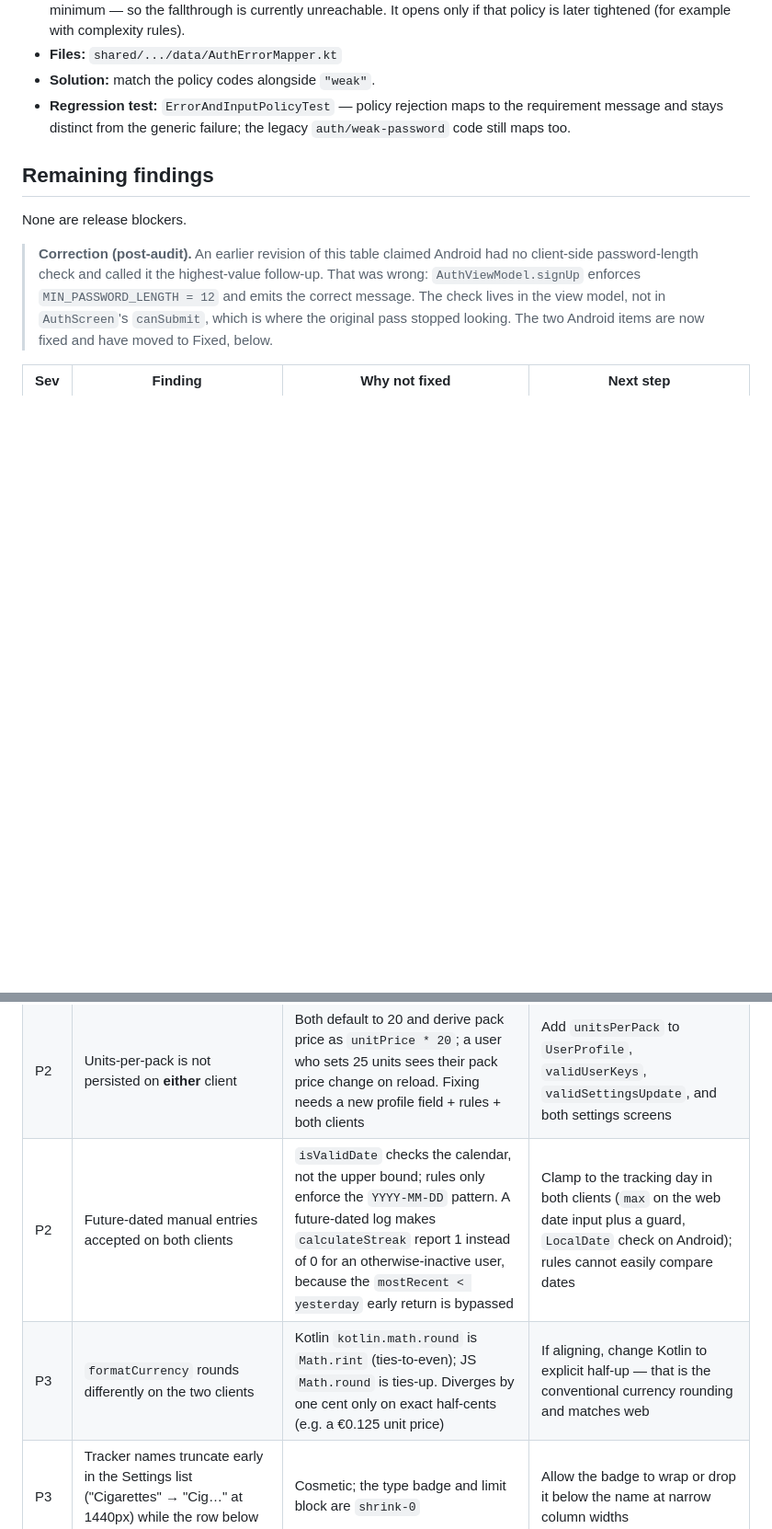
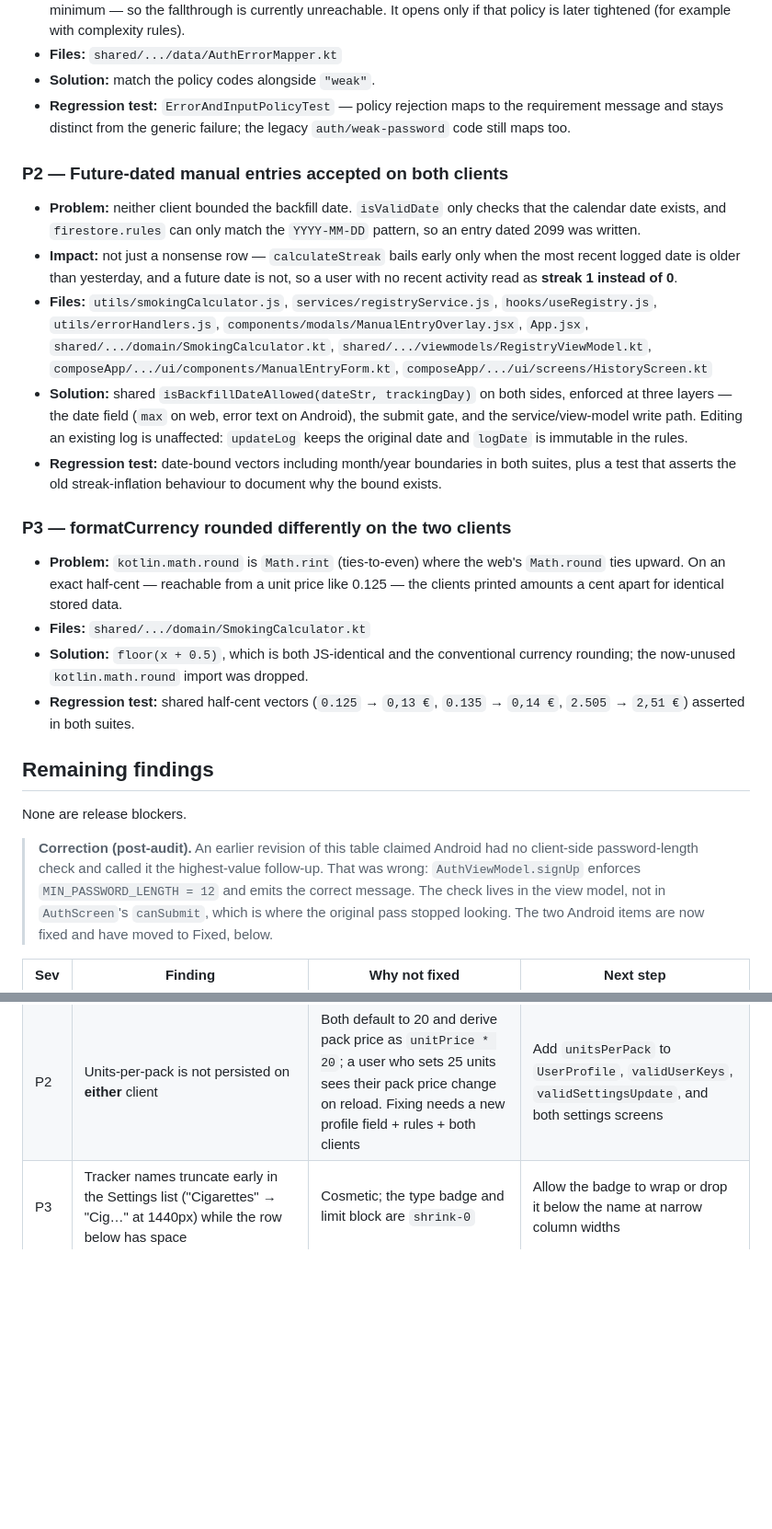
Before and after one commit to shareef01/tabakpp, a Markdown page: AUDIT_REPORT.md, 2 parts joined by grey strips. Shown at 92% size. Rendered like a GitHub page; blank space fills up the shorter version.

Commit message:
docs(audit): move backfill-bound and currency-rounding fixes into Fixed
Both landed in this branch, so they move out of Remaining findings with their
root cause, files, solution, and regression coverage recorded.

```diff
--- a/AUDIT_REPORT.md
+++ b/AUDIT_REPORT.md
@@ -267,6 +267,37 @@ note explaining why (debug provider on release APKs), so a future pass does not
   requirement message and stays distinct from the generic failure; the legacy
   `auth/weak-password` code still maps too.
 
+### P2 — Future-dated manual entries accepted on both clients
+- **Problem:** neither client bounded the backfill date. `isValidDate` only checks
+  that the calendar date exists, and `firestore.rules` can only match the
+  `YYYY-MM-DD` pattern, so an entry dated 2099 was written.
+- **Impact:** not just a nonsense row — `calculateStreak` bails early only when
+  the most recent logged date is older than yesterday, and a future date is not,
+  so a user with no recent activity read as **streak 1 instead of 0**.
+- **Files:** `utils/smokingCalculator.js`, `services/registryService.js`,
+  `hooks/useRegistry.js`, `utils/errorHandlers.js`,
+  `components/modals/ManualEntryOverlay.jsx`, `App.jsx`,
+  `shared/.../domain/SmokingCalculator.kt`, `shared/.../viewmodels/RegistryViewModel.kt`,
+  `composeApp/.../ui/components/ManualEntryForm.kt`, `composeApp/.../ui/screens/HistoryScreen.kt`
+- **Solution:** shared `isBackfillDateAllowed(dateStr, trackingDay)` on both
+  sides, enforced at three layers — the date field (`max` on web, error text on
+  Android), the submit gate, and the service/view-model write path. Editing an
+  existing log is unaffected: `updateLog` keeps the original date and `logDate`
+  is immutable in the rules.
+- **Regression test:** date-bound vectors including month/year boundaries in both
+  suites, plus a test that asserts the old streak-inflation behaviour to document
+  why the bound exists.
+
+### P3 — formatCurrency rounded differently on the two clients
+- **Problem:** `kotlin.math.round` is `Math.rint` (ties-to-even) where the web's
+  `Math.round` ties upward. On an exact half-cent — reachable from a unit price
+  like 0.125 — the clients printed amounts a cent apart for identical stored data.
+- **Files:** `shared/.../domain/SmokingCalculator.kt`
+- **Solution:** `floor(x + 0.5)`, which is both JS-identical and the conventional
+  currency rounding; the now-unused `kotlin.math.round` import was dropped.
+- **Regression test:** shared half-cent vectors (`0.125` → `0,13 €`, `0.135` →
+  `0,14 €`, `2.505` → `2,51 €`) asserted in both suites.
+
 ## Remaining findings
 
 None are release blockers.
@@ -282,8 +313,6 @@ None are release blockers.
 |---|---|---|---|
 | P2 | `webApp/firebase.json` now duplicates the root hosting config | It is the maintainer's file and was the config used for prior deploys; deleting it is their call | Delete it and always deploy from the repo root, or keep it and add a comment that root is authoritative |
 | P2 | Units-per-pack is not persisted on **either** client | Both default to 20 and derive pack price as `unitPrice * 20`; a user who sets 25 units sees their pack price change on reload. Fixing needs a new profile field + rules + both clients | Add `unitsPerPack` to `UserProfile`, `validUserKeys`, `validSettingsUpdate`, and both settings screens |
-| P2 | Future-dated manual entries accepted on both clients | `isValidDate` checks the calendar, not the upper bound; rules only enforce the `YYYY-MM-DD` pattern. A future-dated log makes `calculateStreak` report 1 instead of 0 for an otherwise-inactive user, because the `mostRecent < yesterday` early return is bypassed | Clamp to the tracking day in both clients (`max` on the web date input plus a guard, `LocalDate` check on Android); rules cannot easily compare dates |
-| P3 | `formatCurrency` rounds differently on the two clients | Kotlin `kotlin.math.round` is `Math.rint` (ties-to-even); JS `Math.round` is ties-up. Diverges by one cent only on exact half-cents (e.g. a €0.125 unit price) | If aligning, change Kotlin to explicit half-up — that is the conventional currency rounding and matches web |
 | P3 | Tracker names truncate early in the Settings list ("Cigarettes" → "Cig…" at 1440px) while the row below has space | Cosmetic; the type badge and limit block are `shrink-0` | Allow the badge to wrap or drop it below the name at narrow column widths |
 | P3 | `manifest.json` describes the app as a "High-Fidelity Health Optimization Tracker" | Marketing-ish and health-adjacent for a smoking counter; no functional impact | Consider "Smoking tracker with daily limits, history, and spend" |
 | P3 | `hiddenLogIds` in `HistoryScreen` grows unbounded within a session | Only ever holds deleted ids; memory impact negligible | Prune on `logs` change if ever relevant |
```
